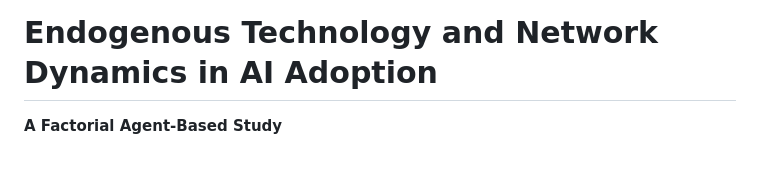
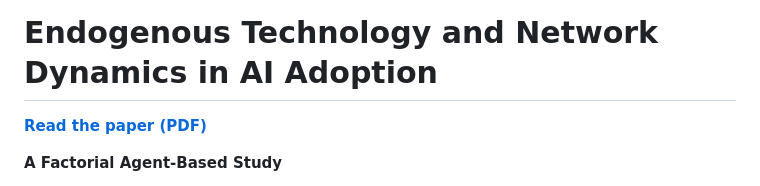
Before and after one commit to complexity-econ/paper-05-endogenous, a Markdown page: README.md, the part around the change. Rendered like a GitHub page; blank space fills up the shorter version.

Commit message:
Add PDF link to README

```diff
--- a/README.md
+++ b/README.md
@@ -1,4 +1,6 @@
 # Endogenous Technology and Network Dynamics in AI Adoption
+
+[**Read the paper (PDF)**](latex/paper_en.pdf)
 
 **A Factorial Agent-Based Study**
 
```
